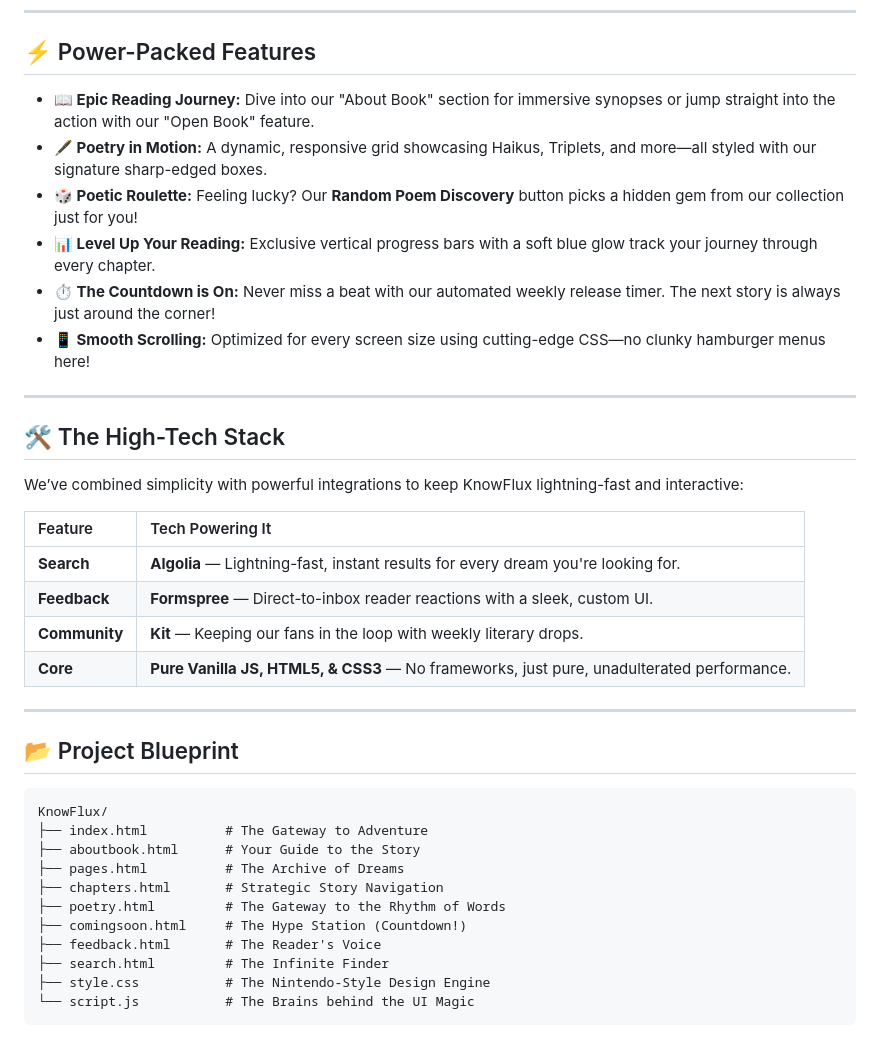
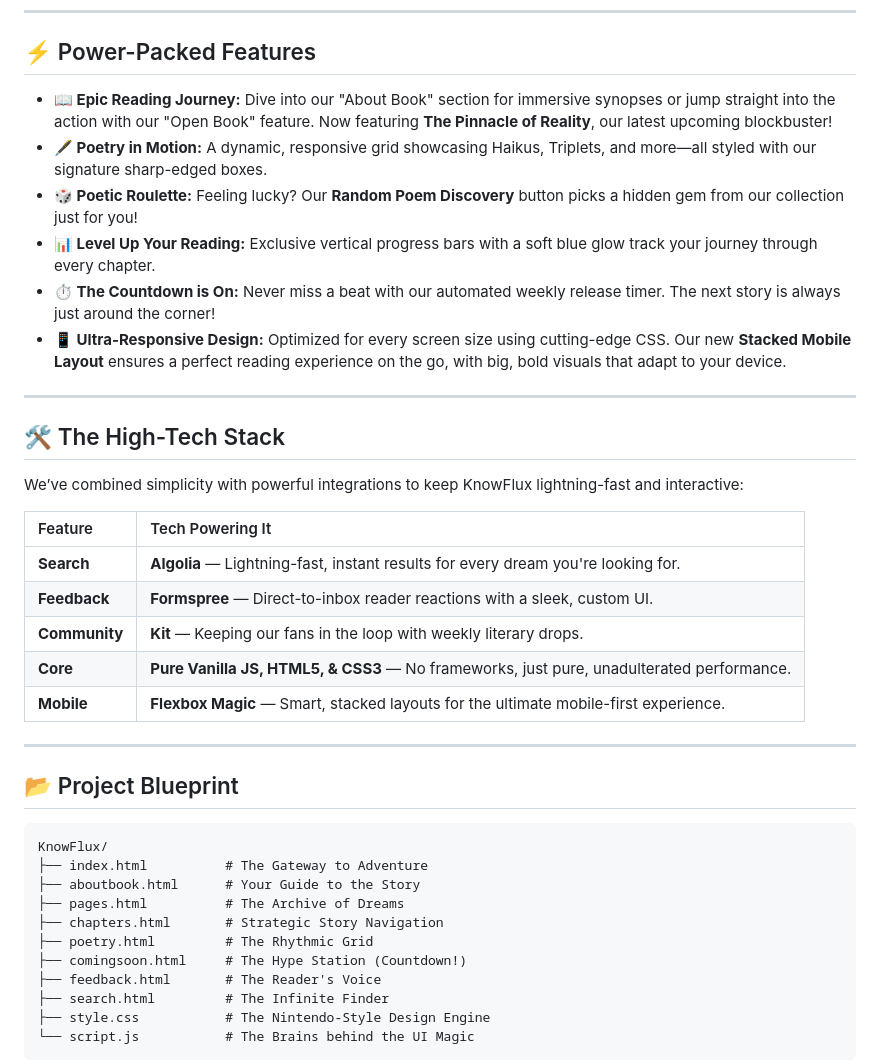
Before and after one commit to KnowFlux/knowflux.github.io, a Markdown page: README.md, the part around the change. Drawn GitHub-style.

Commit message:
Edit README.md to reflect latest additions to site.

```diff
--- a/README.md
+++ b/README.md
@@ -17,12 +17,12 @@ We believe stories should *pop*! Our site is a love letter to classic gaming aes
 
 ## ⚡ Power-Packed Features
 
-- **📖 Epic Reading Journey:** Dive into our "About Book" section for immersive synopses or jump straight into the action with our "Open Book" feature.
+- **📖 Epic Reading Journey:** Dive into our "About Book" section for immersive synopses or jump straight into the action with our "Open Book" feature. Now featuring **The Pinnacle of Reality**, our latest upcoming blockbuster!
 - **🖋️ Poetry in Motion:** A dynamic, responsive grid showcasing Haikus, Triplets, and more—all styled with our signature sharp-edged boxes.
 - **🎲 Poetic Roulette:** Feeling lucky? Our **Random Poem Discovery** button picks a hidden gem from our collection just for you!
 - **📊 Level Up Your Reading:** Exclusive vertical progress bars with a soft blue glow track your journey through every chapter.
 - **⏱️ The Countdown is On:** Never miss a beat with our automated weekly release timer. The next story is always just around the corner!
-- **📱 Smooth Scrolling:** Optimized for every screen size using cutting-edge CSS—no clunky hamburger menus here!
+- **📱 Ultra-Responsive Design:** Optimized for every screen size using cutting-edge CSS. Our new **Stacked Mobile Layout** ensures a perfect reading experience on the go, with big, bold visuals that adapt to your device.
 
 ---
 
@@ -36,6 +36,7 @@ We’ve combined simplicity with powerful integrations to keep KnowFlux lightnin
 | **Feedback** | **Formspree** — Direct-to-inbox reader reactions with a sleek, custom UI. |
 | **Community** | **Kit** — Keeping our fans in the loop with weekly literary drops. |
 | **Core** | **Pure Vanilla JS, HTML5, & CSS3** — No frameworks, just pure, unadulterated performance. |
+| **Mobile** | **Flexbox Magic** — Smart, stacked layouts for the ultimate mobile-first experience. |
 
 ---
 
@@ -47,7 +48,7 @@ KnowFlux/
 ├── aboutbook.html      # Your Guide to the Story
 ├── pages.html          # The Archive of Dreams
 ├── chapters.html       # Strategic Story Navigation
-├── poetry.html         # The Gateway to the Rhythm of Words
+├── poetry.html         # The Rhythmic Grid
 ├── comingsoon.html     # The Hype Station (Countdown!)
 ├── feedback.html       # The Reader's Voice
 ├── search.html         # The Infinite Finder
```
